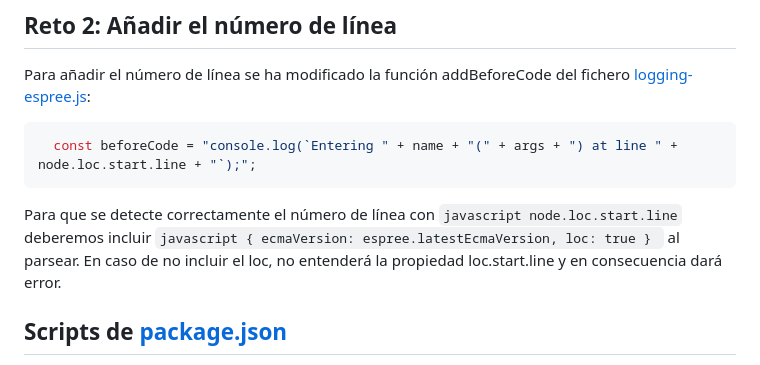
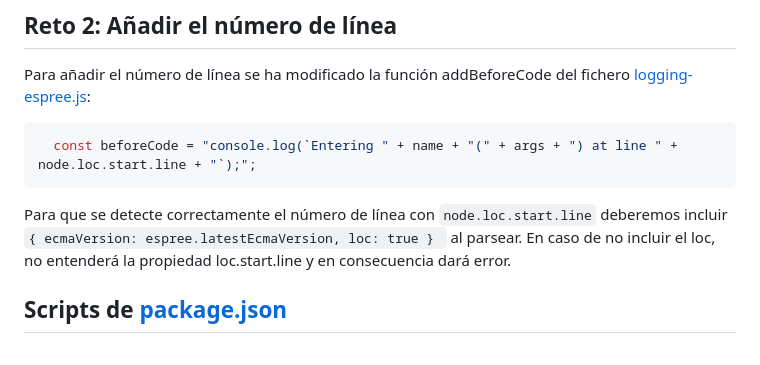
Before and after one commit to ULL-ESIT-PL-2223/espree-logging-marta-molina-fernandez-alu0101603360, a Markdown page: README.md, the part around the change. Drawn GitHub-style.

````diff
--- a/README.md
+++ b/README.md
@@ -60,7 +60,7 @@ Para añadir el número de línea se ha modificado la función addBeforeCode del
 ```javascript
   const beforeCode = "console.log(`Entering " + name + "(" + args + ") at line " + node.loc.start.line + "`);";
 ```
-Para que se detecte correctamente el número de línea con ```javascript node.loc.start.line``` deberemos incluir ```javascript { ecmaVersion: espree.latestEcmaVersion, loc: true } ``` al parsear. En caso de no incluir el loc, no entenderá la propiedad loc.start.line y en consecuencia dará error.
+Para que se detecte correctamente el número de línea con ```node.loc.start.line``` deberemos incluir ```{ ecmaVersion: espree.latestEcmaVersion, loc: true } ``` al parsear. En caso de no incluir el loc, no entenderá la propiedad loc.start.line y en consecuencia dará error.
 
 ## Scripts de [package.json](package.json) <a name="scripts"></a>
 
````
